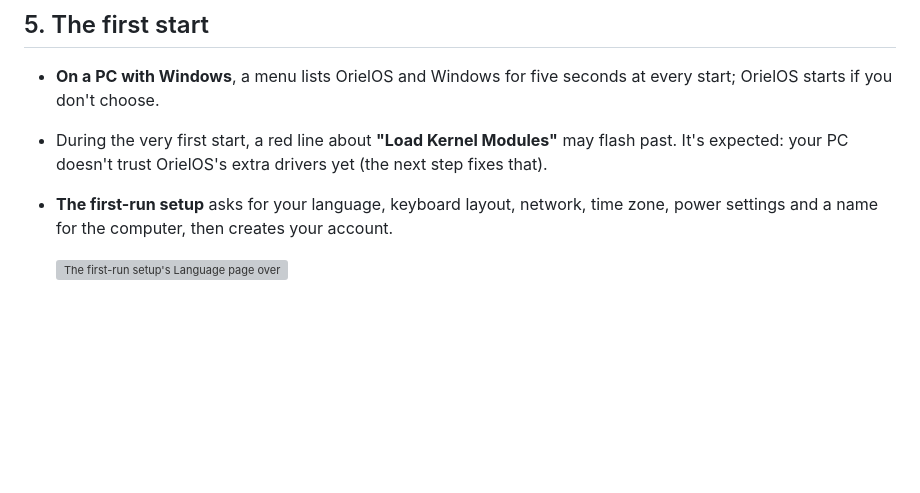
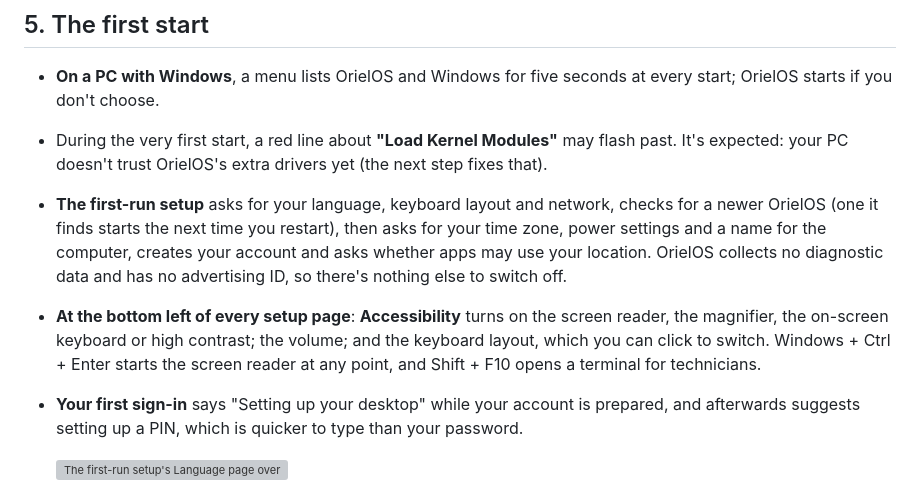
Before and after one commit to OrielOS/OrielOS, a Markdown page: docs/install.md, the part around the change. Rendered like a GitHub page; blank space fills up the shorter version; grey boxes are pictures that could not be loaded.

Commit message:
docs: the first-run setup's new pages and corner, and the first sign-in
Signed-off-by: Nathan <nathan@orielos.org>

```diff
--- a/docs/install.md
+++ b/docs/install.md
@@ -60,7 +60,9 @@ The installer doesn't ask for an account: OrielOS asks for it when it first star
 
 - **On a PC with Windows**, a menu lists OrielOS and Windows for five seconds at every start; OrielOS starts if you don't choose.
 - During the very first start, a red line about **"Load Kernel Modules"** may flash past. It's expected: your PC doesn't trust OrielOS's extra drivers yet (the next step fixes that).
-- **The first-run setup** asks for your language, keyboard layout, network, time zone, power settings and a name for the computer, then creates your account.
+- **The first-run setup** asks for your language, keyboard layout and network, checks for a newer OrielOS (one it finds starts the next time you restart), then asks for your time zone, power settings and a name for the computer, creates your account and asks whether apps may use your location. OrielOS collects no diagnostic data and has no advertising ID, so there's nothing else to switch off.
+- **At the bottom left of every setup page**: **Accessibility** turns on the screen reader, the magnifier, the on-screen keyboard or high contrast; the volume; and the keyboard layout, which you can click to switch. Windows + Ctrl + Enter starts the screen reader at any point, and Shift + F10 opens a terminal for technicians.
+- **Your first sign-in** says "Setting up your desktop" while your account is prepared, and afterwards suggests setting up a PIN, which is quicker to type than your password.
 
   ![The first-run setup's Language page over the desktop wallpaper, with a list of languages to choose from](images/first-start-language.webp)
 
```
Also changed, not shown: CHANGELOG.md (+2 -0 lines).
